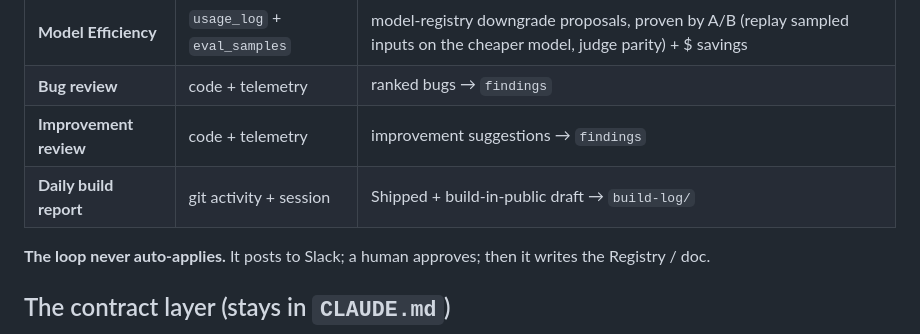
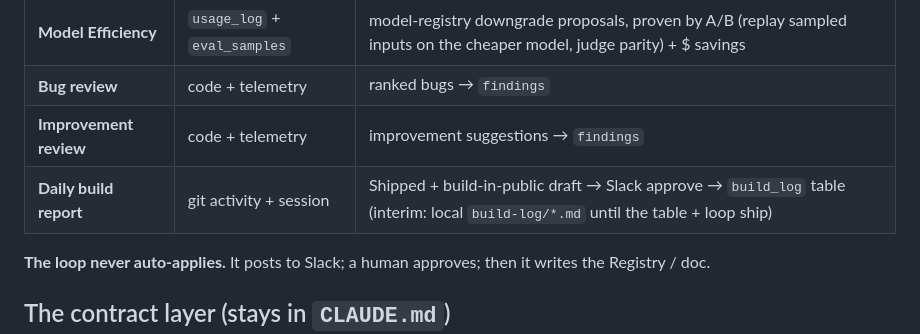
Before and after one commit to yarmsco/yarms-core, a Markdown page: ARCHITECTURE.md, the part around the change. GitHub-like rendering.

Commit message:
auto: edits from Claude Code session

```diff
--- a/ARCHITECTURE.md
+++ b/ARCHITECTURE.md
@@ -60,7 +60,7 @@ has the **same shape — read signal → draft → Slack review → write back o
 | **Model Efficiency** | `usage_log` + `eval_samples` | model-registry downgrade proposals, proven by A/B (replay sampled inputs on the cheaper model, judge parity) + $ savings |
 | **Bug review** | code + telemetry | ranked bugs → `findings` |
 | **Improvement review** | code + telemetry | improvement suggestions → `findings` |
-| **Daily build report** | git activity + session | Shipped + build-in-public draft → `build-log/` |
+| **Daily build report** | git activity + session | Shipped + build-in-public draft → Slack approve → `build_log` table (interim: local `build-log/*.md` until the table + loop ship) |
 
 **The loop never auto-applies.** It posts to Slack; a human approves; then it writes the
 Registry / doc.
```
